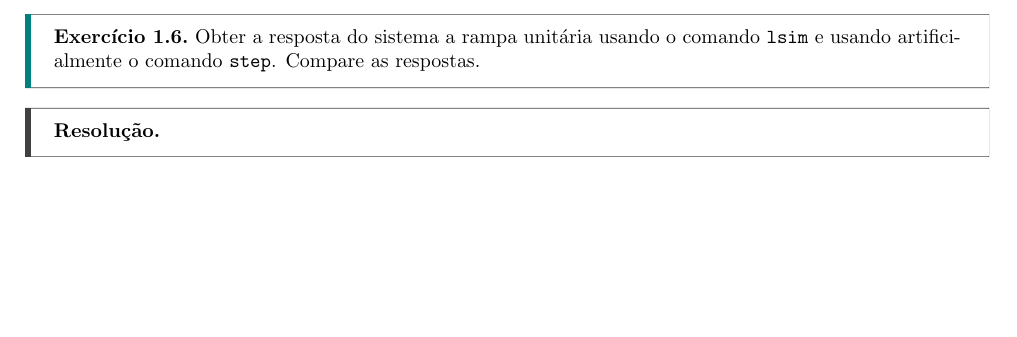
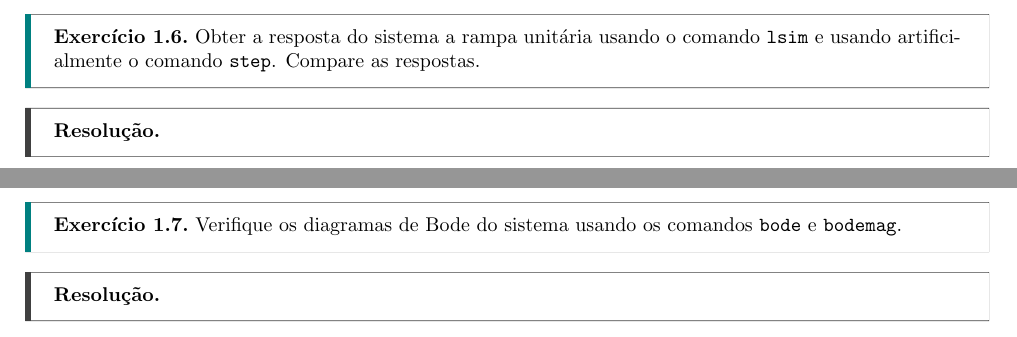
Before and after one commit to tr0fin0/classes_unicamp, a LaTeX problem sheet (em607/exercise 2/em607_ex02.tex): part of page 8 of 8 before the commit and two parts of pages 8 and 9 of 9 after it, the two joined at a grey line, cut so that both start at the same text, the shorter picture padded with empty space. Compiled offline with pdfLaTeX.

Commit message:
✨ add exercise 7

```diff
--- a/em607/exercise 2/em607_ex02.tex
+++ b/em607/exercise 2/em607_ex02.tex
@@ -87,4 +87,11 @@
 \begin{resolution}
 
 \end{resolution}
+
+\newpage\begin{exercise}\label{ex7}
+    Verifique os diagramas de Bode do sistema usando os comandos \texttt{bode} e \texttt{bodemag}.
+\end{exercise}
+\begin{resolution}
+
+\end{resolution}
 \end{document}
```
